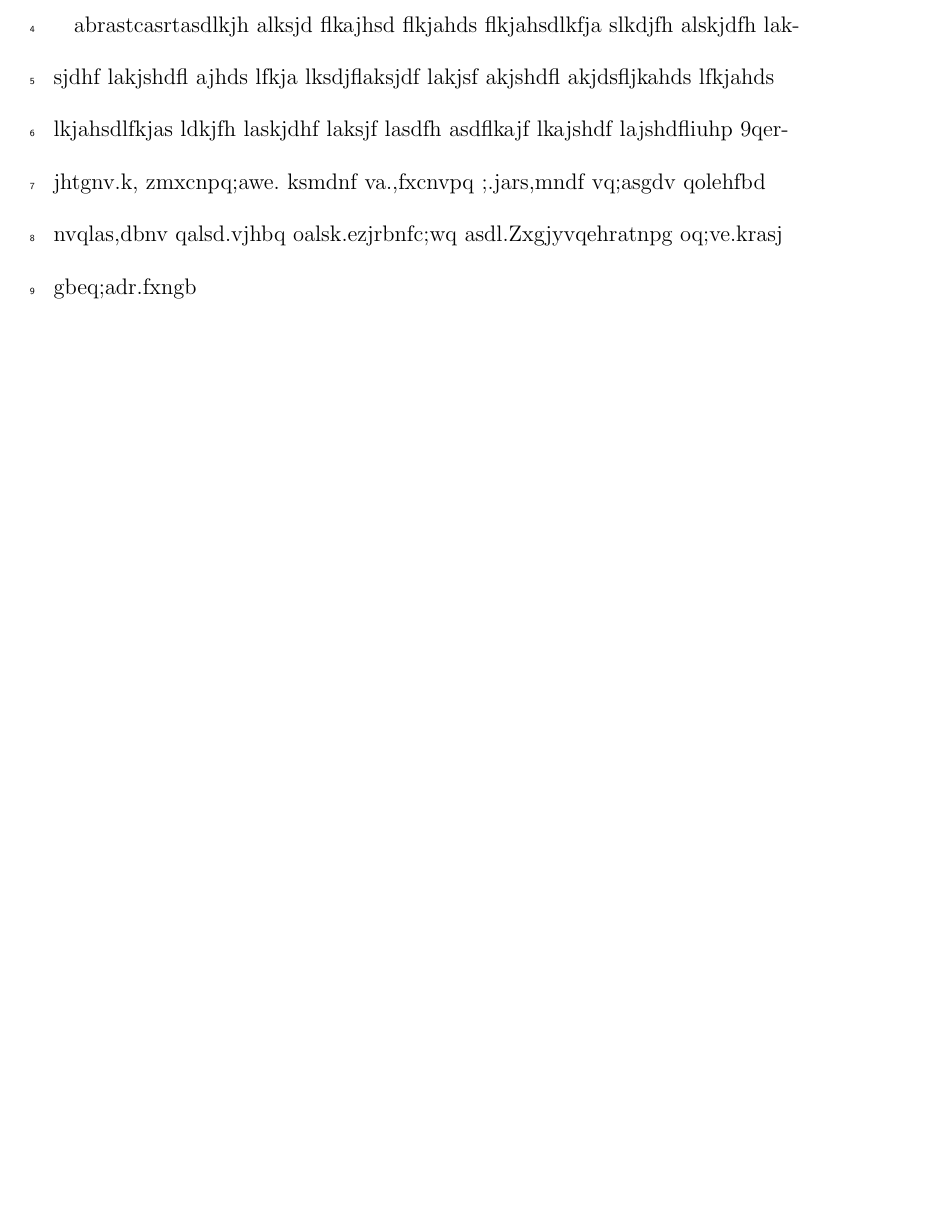
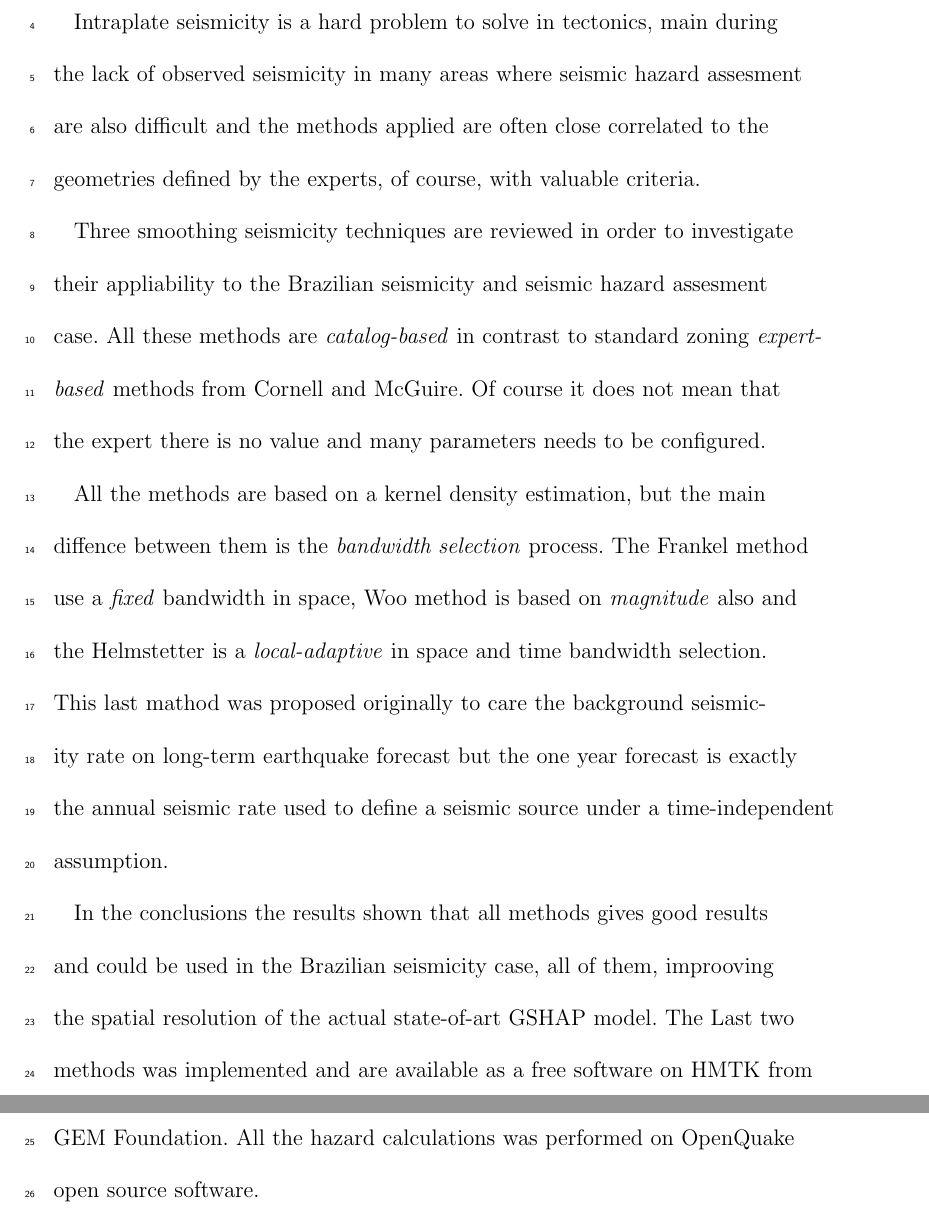
Before and after one commit to preinh/manuscript_smoothing_seismicity, a LaTeX document (manuscript.tex): part of page 2 of 10 before the commit and two parts of pages 2 and 3 of 11 after it, the two joined at a grey line, cut at the place of the change, the shorter picture padded with empty space. Compiled offline with pdfLaTeX.

Commit message:
abstract

```diff
--- a/manuscript.tex
+++ b/manuscript.tex
@@ -158,10 +158,25 @@ University of São Paulo, São Paulo, Brazil.}
 
 \begin{abstract}
 
-abrastcasrtasdlkjh alksjd flkajhsd flkjahds flkjahsdlkfja slkdjfh alskjdfh laksjdhf lakjshdfl ajhds lfkja lksdjflaksjdf
-lakjsf akjshdfl akjdsfljkahds lfkjahds lkjahsdlfkjas ldkjfh laskjdhf laksjf lasdfh
-asdflkajf lkajshdf lajshdfliuhp 9qerjhtgnv.k, zmxcnpq;awe. ksmdnf va.,fxcnvpq ;.jars,mndf vq;asgdv
-qolehfbd nvqlas,dbnv qalsd.vjhbq oalsk.ezjrbnfc;wq asdl.Zxgjyvqehratnpg oq;ve.krasj gbeq;adr.fxngb
+Intraplate seismicity is a hard problem to solve in tectonics, main during the lack of observed seismicity in
+many areas where seismic hazard assesment are also difficult and the methods applied
+are often close correlated to the geometries defined by the experts, of course, with valuable criteria.
+
+Three smoothing seismicity techniques are reviewed in order to investigate their appliability to the
+Brazilian seismicity and seismic hazard assesment case.
+All these methods are \emph{catalog-based} in contrast to standard zoning \emph{expert-based} methods from Cornell and
+McGuire. Of course it does not mean that the expert there is no value and many parameters needs to be configured.
+
+All the methods are based on a kernel density estimation, but the main diffence between them is the
+\emph{bandwidth selection} process. The Frankel method use a \emph{fixed} bandwidth in space, Woo method is based on
+\emph{magnitude} also and the Helmstetter is a \emph{local-adaptive} in space and time bandwidth selection. This last
+mathod was proposed originally to care the background seismicity rate on long-term earthquake forecast but the one year
+forecast is exactly the annual seismic rate used to define a seismic source under a time-independent assumption.
+
+In the conclusions the results shown that all methods gives good results and could be used in the Brazilian
+seismicity case, all of them, improoving the spatial resolution of the actual state-of-art GSHAP model.
+The Last two methods was implemented and are available as a free software on HMTK from GEM Foundation. All the hazard
+calculations was performed on OpenQuake open source software.
 
 \end{abstract}
 
```
Also changed, not shown: SARA_state_of_art_input_models.md (+2 -4 lines).
